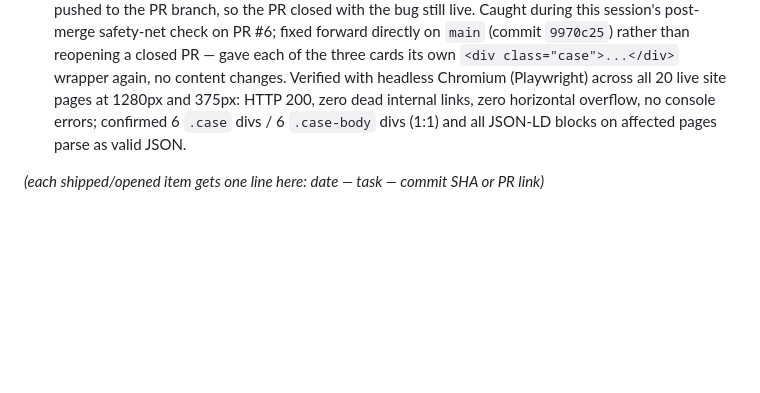
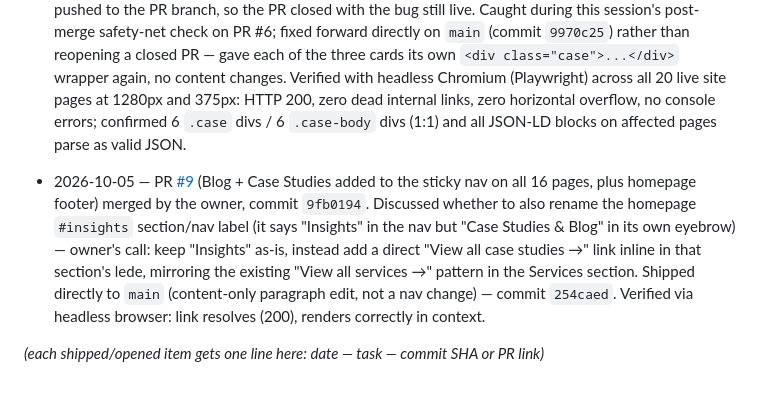
Before and after one commit to nitesh-qain/qain-website, a Markdown page: seo/PLAN.md, the part around the change. Drawn GitHub-style; blank space fills up the shorter version.

Commit message:
SEO plan: log PR #9 merge and the Insights "view all case studies" follow-up
Co-Authored-By: Claude Sonnet 5 <noreply@anthropic.com>

```diff
--- a/seo/PLAN.md
+++ b/seo/PLAN.md
@@ -160,4 +160,6 @@ Sources: [TestingXperts — Why UK Businesses Outsource Software Testing in 2026
 
 - 2026-10-05 — **Fixed a live-site bug introduced by merging `main` into PR #6's branch before merging it.** With four blog PRs (#5–#8) all merging into `main` the same morning, the branch's own `main`-into-feature-branch merge (done by the owner, resolving the `blog/index.html` conflict between this post's teaser card and the "Performance Testing Checklist" and "Contract-to-Hire QA Staffing" cards added by #7/#8) spliced three separate `.case` blog cards into a single wrapper `<div>` without each card's own opening/closing tags — a correctness bug, not a content problem. This landed on `main` via PR #6's merge (commit `880fa74`) a few seconds before this session's own fix for the same issue could be pushed to the PR branch, so the PR closed with the bug still live. Caught during this session's post-merge safety-net check on PR #6; fixed forward directly on `main` (commit `9970c25`) rather than reopening a closed PR — gave each of the three cards its own `<div class="case">...</div>` wrapper again, no content changes. Verified with headless Chromium (Playwright) across all 20 live site pages at 1280px and 375px: HTTP 200, zero dead internal links, zero horizontal overflow, no console errors; confirmed 6 `.case` divs / 6 `.case-body` divs (1:1) and all JSON-LD blocks on affected pages parse as valid JSON.
 
+- 2026-10-05 — PR [#9](https://github.com/nitesh-qain/qain-website/pull/9) (Blog + Case Studies added to the sticky nav on all 16 pages, plus homepage footer) merged by the owner, commit `9fb0194`. Discussed whether to also rename the homepage `#insights` section/nav label (it says "Insights" in the nav but "Case Studies & Blog" in its own eyebrow) — owner's call: keep "Insights" as-is, instead add a direct "View all case studies →" link inline in that section's lede, mirroring the existing "View all services →" pattern in the Services section. Shipped directly to `main` (content-only paragraph edit, not a nav change) — commit `254caed`. Verified via headless browser: link resolves (200), renders correctly in context.
+
 *(each shipped/opened item gets one line here: date — task — commit SHA or PR link)*
```
